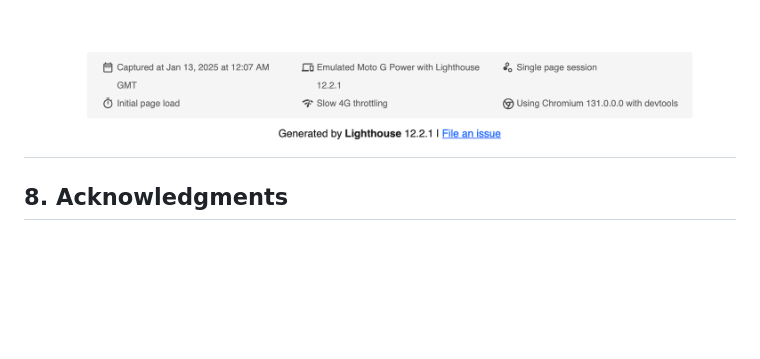
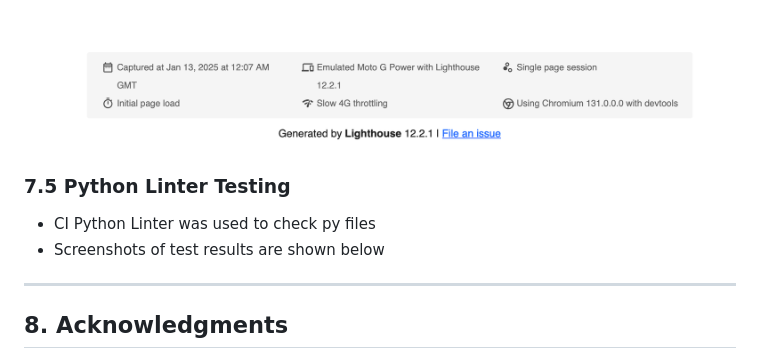
Before and after one commit to rabsingh/Capstone-Project, a Markdown page: README.md, the part around the change. Drawn GitHub-style; blank space fills up the shorter version.

Commit message:
imported linter screenshots

```diff
--- a/README.md
+++ b/README.md
@@ -138,6 +138,12 @@ The app’s CSS has been validated using the W3C CSS Validator to ensure proper
 ![Google Lighthouse Performance](shopping_list_app/media/readme_images/Lighthouse2.png)
 ![Google Lighthouse Performance](shopping_list_app/media/readme_images/Lighthouse3.png)
 ![Google Lighthouse Performance](shopping_list_app/media/readme_images/Lighthouse4.png)
+
+### 7.5 Python Linter Testing
+- CI Python Linter was used to check py files
+- Screenshots of test results are shown below
+
+
 ---
 
 ## 8. Acknowledgments
```
Also changed, not shown: shopping_list_app/media/readme_images/admin.png (added), shopping_list_app/media/readme_images/forms.png (added), shopping_list_app/media/readme_images/models.png (added), shopping_list_app/media/readme_images/url.png (added), shopping_list_app/media/readme_images/urls2.png (added), shopping_list_app/media/readme_images/views.png (added).
